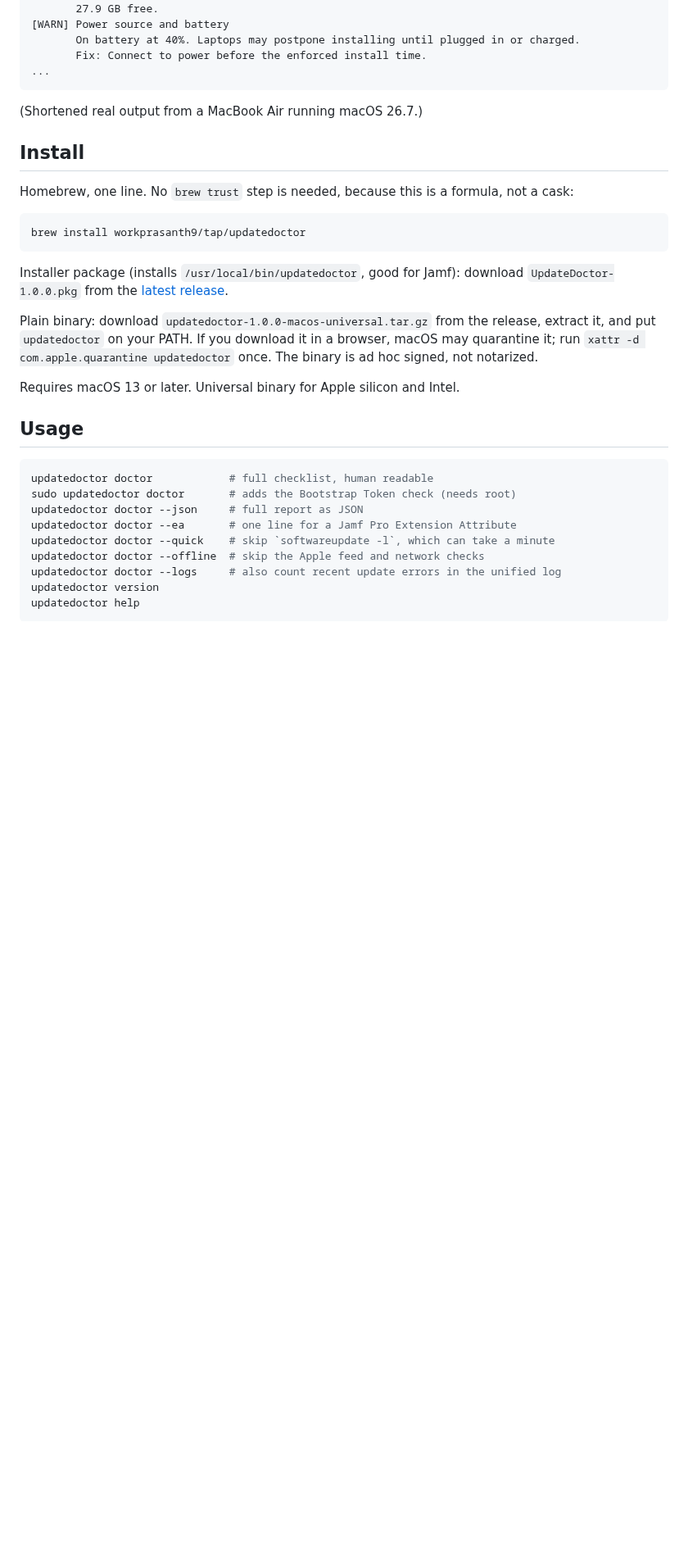
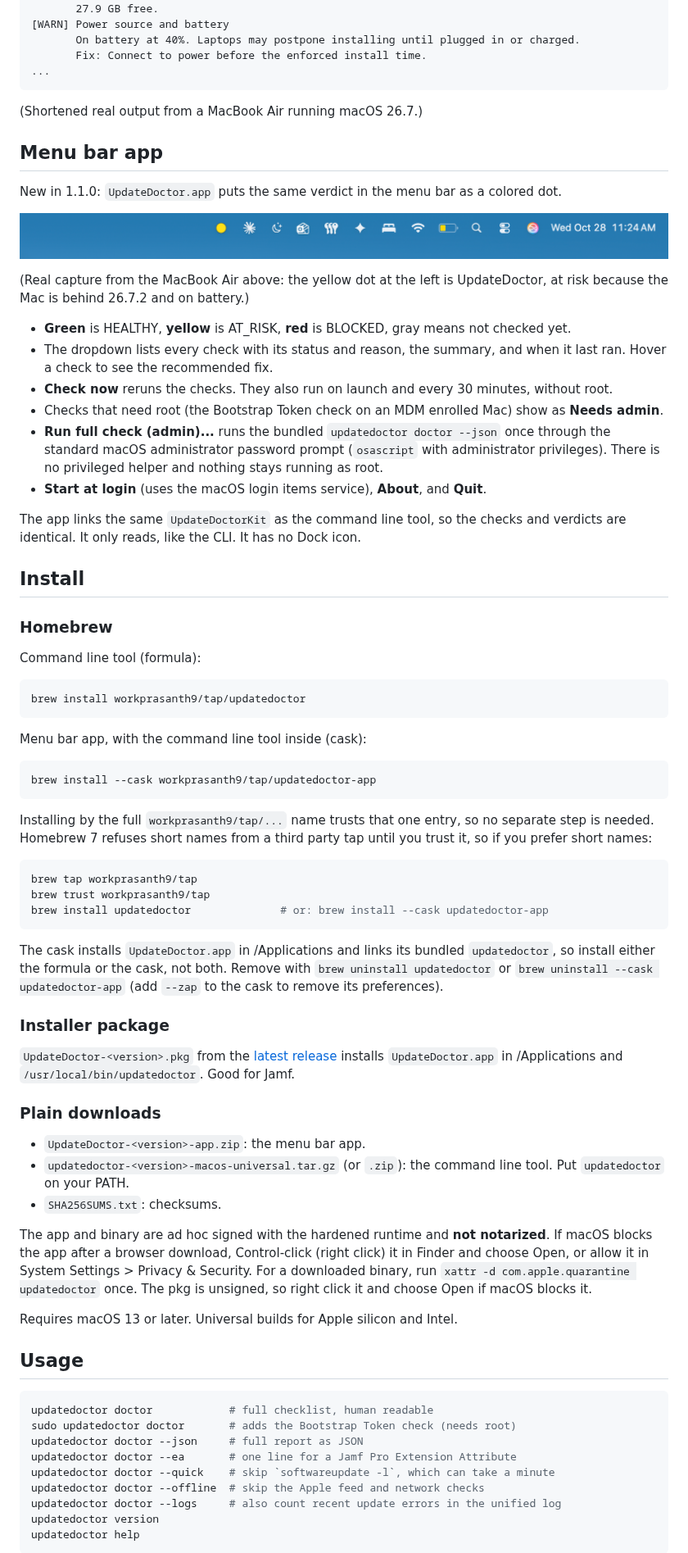
Before and after one commit to workprasanth9/UpdateDoctor, a Markdown page: README.md, the part around one of its changes. Shown at 82% size. Drawn GitHub-style; pictures changed too: docs/menubar-at-risk.png (added); blank space fills up the shorter version.

Commit message:
UpdateDoctor 1.1.0: menu bar app

````diff
--- a/README.md
+++ b/README.md
@@ -22,20 +22,62 @@ Verdict: AT_RISK
 
 (Shortened real output from a MacBook Air running macOS 26.7.)
 
+## Menu bar app
+
+New in 1.1.0: `UpdateDoctor.app` puts the same verdict in the menu bar as a colored dot.
+
+![UpdateDoctor in the menu bar, yellow because this Mac is at risk](docs/menubar-at-risk.png)
+
+(Real capture from the MacBook Air above: the yellow dot at the left is UpdateDoctor, at risk because the Mac is behind 26.7.2 and on battery.)
+
+- **Green** is HEALTHY, **yellow** is AT_RISK, **red** is BLOCKED, gray means not checked yet.
+- The dropdown lists every check with its status and reason, the summary, and when it last ran. Hover a check to see the recommended fix.
+- **Check now** reruns the checks. They also run on launch and every 30 minutes, without root.
+- Checks that need root (the Bootstrap Token check on an MDM enrolled Mac) show as **Needs admin**.
+- **Run full check (admin)...** runs the bundled `updatedoctor doctor --json` once through the standard macOS administrator password prompt (`osascript` with administrator privileges). There is no privileged helper and nothing stays running as root.
+- **Start at login** (uses the macOS login items service), **About**, and **Quit**.
+
+The app links the same `UpdateDoctorKit` as the command line tool, so the checks and verdicts are identical. It only reads, like the CLI. It has no Dock icon.
+
 ## Install
 
-Homebrew, one line. No `brew trust` step is needed, because this is a formula, not a cask:
+### Homebrew
+
+Command line tool (formula):
 
 ```bash
 brew install workprasanth9/tap/updatedoctor
 ```
 
-Installer package (installs `/usr/local/bin/updatedoctor`, good for Jamf):
-download `UpdateDoctor-1.0.0.pkg` from the [latest release](https://github.com/workprasanth9/UpdateDoctor/releases/latest).
+Menu bar app, with the command line tool inside (cask):
 
-Plain binary: download `updatedoctor-1.0.0-macos-universal.tar.gz` from the release, extract it, and put `updatedoctor` on your PATH. If you download it in a browser, macOS may quarantine it; run `xattr -d com.apple.quarantine updatedoctor` once. The binary is ad hoc signed, not notarized.
+```bash
+brew install --cask workprasanth9/tap/updatedoctor-app
+```
 
-Requires macOS 13 or later. Universal binary for Apple silicon and Intel.
+Installing by the full `workprasanth9/tap/...` name trusts that one entry, so no separate step is needed. Homebrew 7 refuses short names from a third party tap until you trust it, so if you prefer short names:
+
+```bash
+brew tap workprasanth9/tap
+brew trust workprasanth9/tap
+brew install updatedoctor              # or: brew install --cask updatedoctor-app
+```
+
+The cask installs `UpdateDoctor.app` in /Applications and links its bundled `updatedoctor`, so install either the formula or the cask, not both. Remove with `brew uninstall updatedoctor` or `brew uninstall --cask updatedoctor-app` (add `--zap` to the cask to remove its preferences).
+
+### Installer package
+
+`UpdateDoctor-<version>.pkg` from the [latest release](https://github.com/workprasanth9/UpdateDoctor/releases/latest) installs `UpdateDoctor.app` in /Applications and `/usr/local/bin/updatedoctor`. Good for Jamf.
+
+### Plain downloads
+
+- `UpdateDoctor-<version>-app.zip`: the menu bar app.
+- `updatedoctor-<version>-macos-universal.tar.gz` (or `.zip`): the command line tool. Put `updatedoctor` on your PATH.
+- `SHA256SUMS.txt`: checksums.
+
+The app and binary are ad hoc signed with the hardened runtime and **not notarized**. If macOS blocks the app after a browser download, Control-click (right click) it in Finder and choose Open, or allow it in System Settings > Privacy & Security. For a downloaded binary, run `xattr -d com.apple.quarantine updatedoctor` once. The pkg is unsigned, so right click it and choose Open if macOS blocks it.
+
+Requires macOS 13 or later. Universal builds for Apple silicon and Intel.
 
 ## Usage
 
````
Also changed, not shown: other parts of README.md (+5 -2 lines), CHANGELOG.md (+8 -0 lines), 12 other files.
